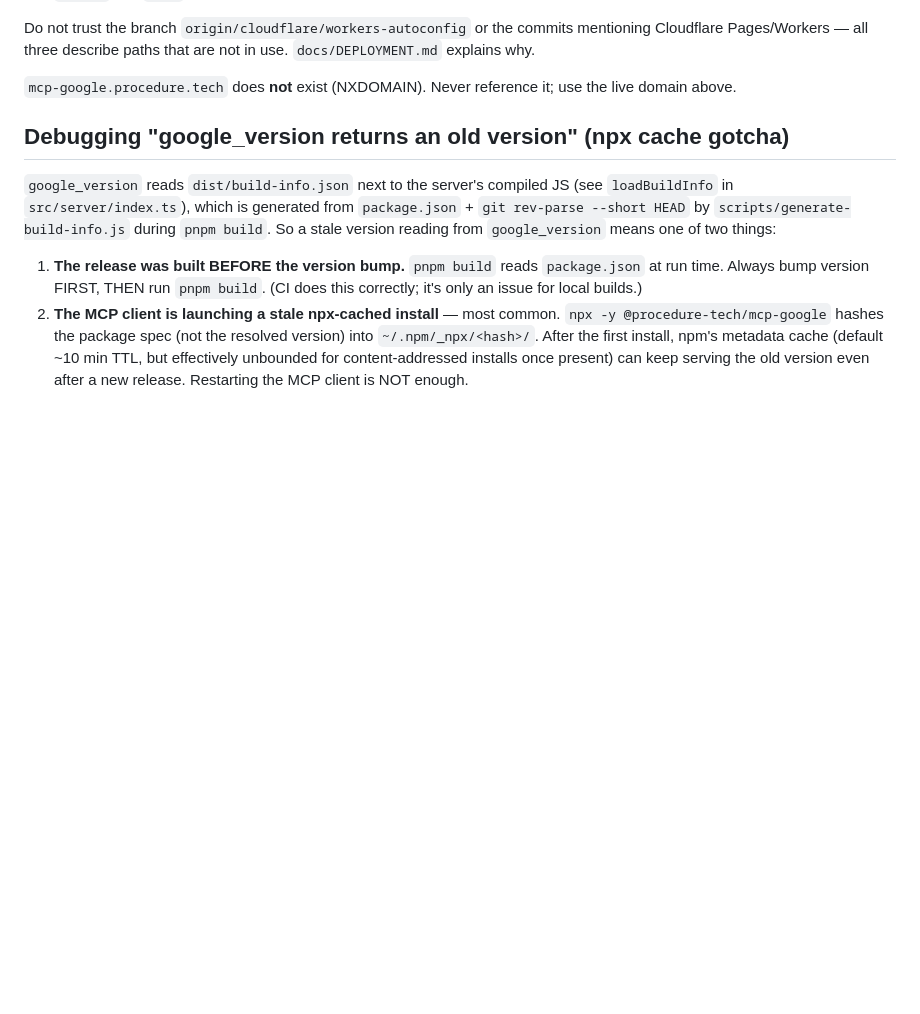
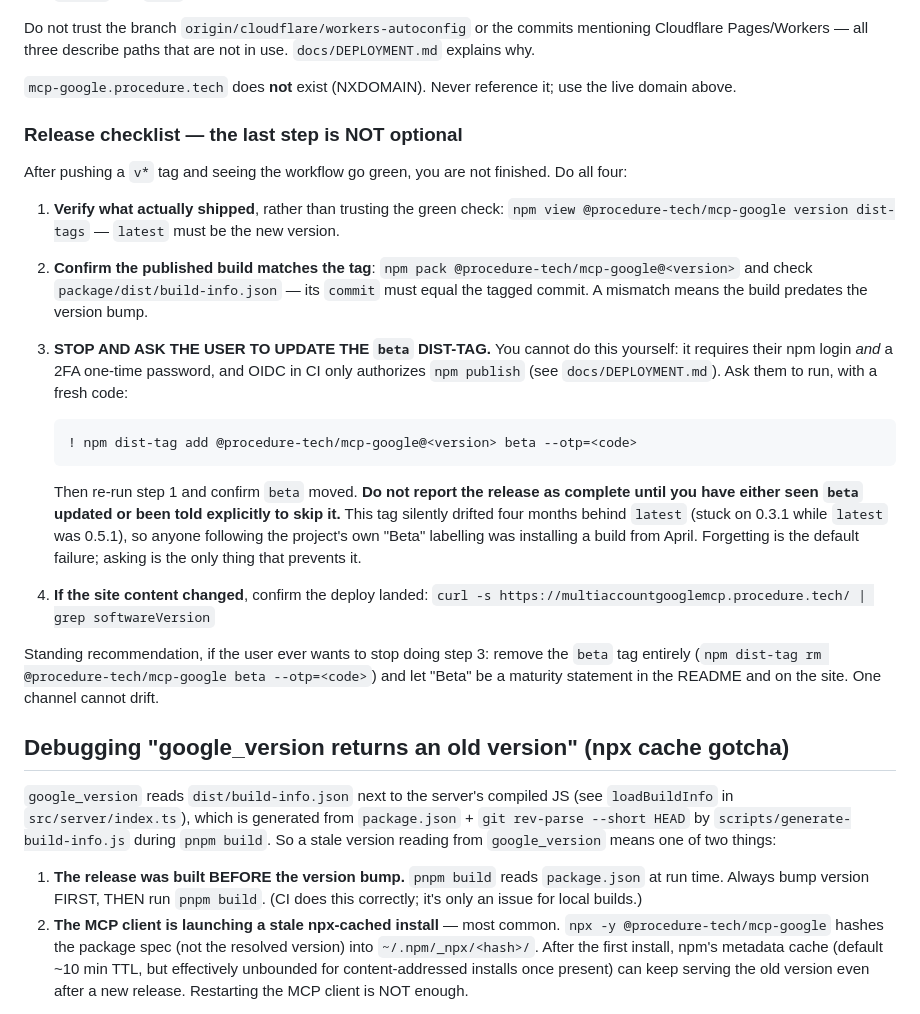
Before and after one commit to bkbaheti/google-multi-account-mcp, a Markdown page: CLAUDE.md, the part around the change. GitHub-like rendering; blank space fills up the shorter version.

````diff
--- a/CLAUDE.md
+++ b/CLAUDE.md
@@ -185,6 +185,35 @@ Do not trust the branch `origin/cloudflare/workers-autoconfig` or the commits me
 
 `mcp-google.procedure.tech` does **not** exist (NXDOMAIN). Never reference it; use the live domain above.
 
+### Release checklist — the last step is NOT optional
+
+After pushing a `v*` tag and seeing the workflow go green, you are not finished. Do all four:
+
+1. **Verify what actually shipped**, rather than trusting the green check:
+   `npm view @procedure-tech/mcp-google version dist-tags` — `latest` must be the new version.
+2. **Confirm the published build matches the tag**: `npm pack @procedure-tech/mcp-google@<version>`
+   and check `package/dist/build-info.json` — its `commit` must equal the tagged commit. A mismatch
+   means the build predates the version bump.
+3. **STOP AND ASK THE USER TO UPDATE THE `beta` DIST-TAG.** You cannot do this yourself: it requires
+   their npm login *and* a 2FA one-time password, and OIDC in CI only authorizes `npm publish`
+   (see `docs/DEPLOYMENT.md`). Ask them to run, with a fresh code:
+
+   ```
+   ! npm dist-tag add @procedure-tech/mcp-google@<version> beta --otp=<code>
+   ```
+
+   Then re-run step 1 and confirm `beta` moved. **Do not report the release as complete until you
+   have either seen `beta` updated or been told explicitly to skip it.** This tag silently drifted
+   four months behind `latest` (stuck on 0.3.1 while `latest` was 0.5.1), so anyone following the
+   project's own "Beta" labelling was installing a build from April. Forgetting is the default
+   failure; asking is the only thing that prevents it.
+4. **If the site content changed**, confirm the deploy landed:
+   `curl -s https://multiaccountgooglemcp.procedure.tech/ | grep softwareVersion`
+
+Standing recommendation, if the user ever wants to stop doing step 3: remove the `beta` tag
+entirely (`npm dist-tag rm @procedure-tech/mcp-google beta --otp=<code>`) and let "Beta" be a
+maturity statement in the README and on the site. One channel cannot drift.
+
 ## Debugging "google_version returns an old version" (npx cache gotcha)
 
 `google_version` reads `dist/build-info.json` next to the server's compiled JS (see `loadBuildInfo` in `src/server/index.ts`), which is generated from `package.json` + `git rev-parse --short HEAD` by `scripts/generate-build-info.js` during `pnpm build`. So a stale version reading from `google_version` means one of two things:
````
Also changed, not shown: docs/DEPLOYMENT.md (+25 -0 lines).
